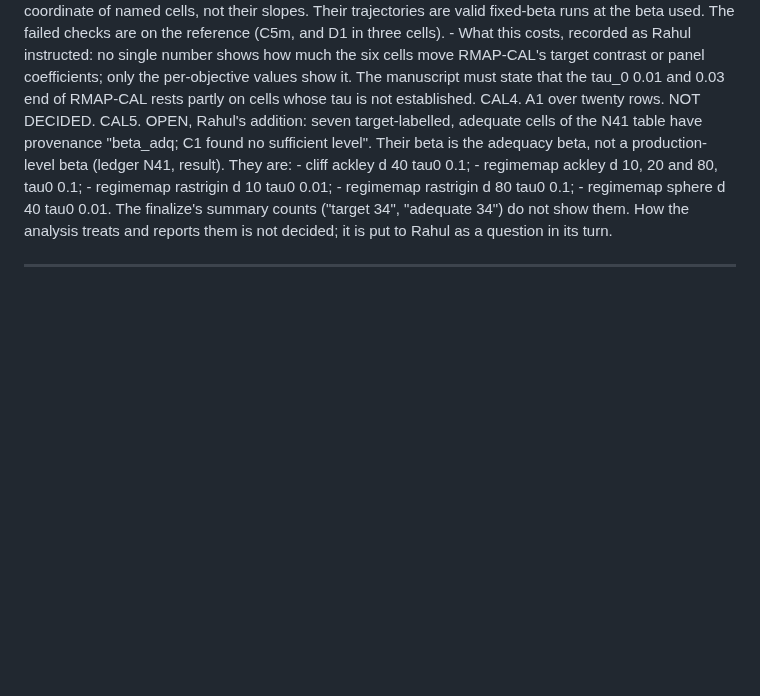
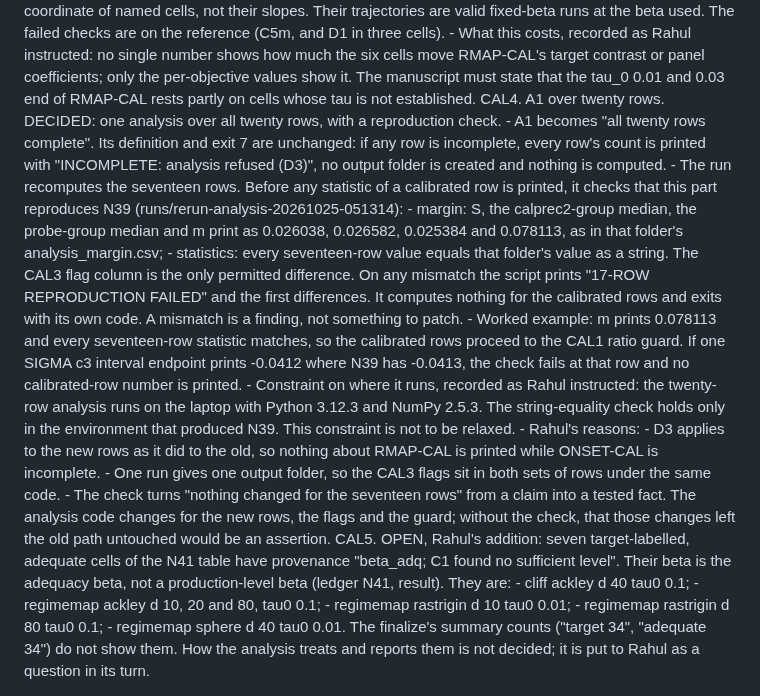
Before and after one commit to rahul-k-mishra/cbo-gap-final, a Markdown page: notes/ANALYSIS_CRITERIA.md, the part around the change. GitHub-like rendering; blank space fills up the shorter version.

```diff
--- a/notes/ANALYSIS_CRITERIA.md
+++ b/notes/ANALYSIS_CRITERIA.md
@@ -2445,7 +2445,43 @@ CAL3. Sensitivity analysis excluding the not-adequate cells. DECIDED:
       panel coefficients; only the per-objective values show it. The
       manuscript must state that the tau_0 0.01 and 0.03 end of RMAP-CAL
       rests partly on cells whose tau is not established.
-CAL4. A1 over twenty rows. NOT DECIDED.
+CAL4. A1 over twenty rows. DECIDED: one analysis over all twenty rows,
+    with a reproduction check.
+    - A1 becomes "all twenty rows complete". Its definition and exit 7
+      are unchanged: if any row is incomplete, every row's count is
+      printed with "INCOMPLETE: analysis refused (D3)", no output folder
+      is created and nothing is computed.
+    - The run recomputes the seventeen rows. Before any statistic of a
+      calibrated row is printed, it checks that this part reproduces N39
+      (runs/rerun-analysis-20261025-051314):
+      - margin: S, the calprec2-group median, the probe-group median and
+        m print as 0.026038, 0.026582, 0.025384 and 0.078113, as in that
+        folder's analysis_margin.csv;
+      - statistics: every seventeen-row value equals that folder's value
+        as a string. The CAL3 flag column is the only permitted
+        difference.
+      On any mismatch the script prints "17-ROW REPRODUCTION FAILED" and
+      the first differences. It computes nothing for the calibrated rows
+      and exits with its own code. A mismatch is a finding, not
+      something to patch.
+    - Worked example: m prints 0.078113 and every seventeen-row statistic
+      matches, so the calibrated rows proceed to the CAL1 ratio guard. If
+      one SIGMA c3 interval endpoint prints -0.0412 where N39 has
+      -0.0413, the check fails at that row and no calibrated-row number
+      is printed.
+    - Constraint on where it runs, recorded as Rahul instructed: the
+      twenty-row analysis runs on the laptop with Python 3.12.3 and NumPy
+      2.5.3. The string-equality check holds only in the environment that
+      produced N39. This constraint is not to be relaxed.
+    - Rahul's reasons:
+      - D3 applies to the new rows as it did to the old, so nothing about
+        RMAP-CAL is printed while ONSET-CAL is incomplete.
+      - One run gives one output folder, so the CAL3 flags sit in both
+        sets of rows under the same code.
+      - The check turns "nothing changed for the seventeen rows" from a
+        claim into a tested fact. The analysis code changes for the new
+        rows, the flags and the guard; without the check, that those
+        changes left the old path untouched would be an assertion.
 CAL5. OPEN, Rahul's addition: seven target-labelled, adequate cells of
     the N41 table have provenance "beta_adq; C1 found no sufficient
     level". Their beta is the adequacy beta, not a production-level beta
```
Also changed, not shown: notes/DEFECT_LEDGER.md (+42 -0 lines).
